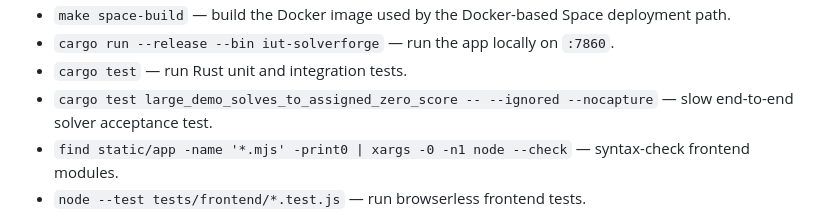
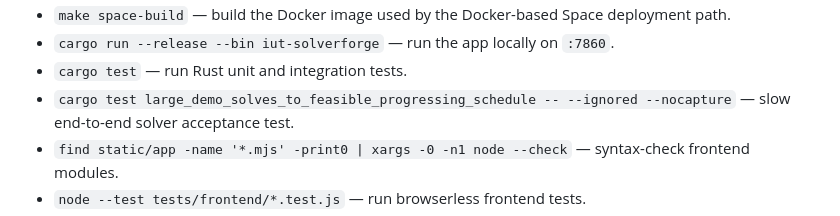
Before and after one commit to benabel/university-scheduler, a Markdown page: AGENTS.md, the part around the change. GitHub-like rendering.

Commit message:
docs(agents): update slow solve test command
The large-demo acceptance test was renamed to describe the realistic progression contract rather than the older all-zero terminal state.

Update the contributor command in AGENTS.md so maintainers can run the current ignored acceptance test directly from the documented validation surface.

```diff
--- a/AGENTS.md
+++ b/AGENTS.md
@@ -31,7 +31,7 @@ This project depends on the published `solverforge` and `solverforge-ui` crates.
 - `cargo run --release --bin iut-solverforge` — run the app locally on
   `:7860`.
 - `cargo test` — run Rust unit and integration tests.
-- `cargo test large_demo_solves_to_assigned_zero_score -- --ignored --nocapture`
+- `cargo test large_demo_solves_to_feasible_progressing_schedule -- --ignored --nocapture`
   — slow end-to-end solver acceptance test.
 - `find static/app -name '*.mjs' -print0 | xargs -0 -n1 node --check` —
   syntax-check frontend modules.
```
